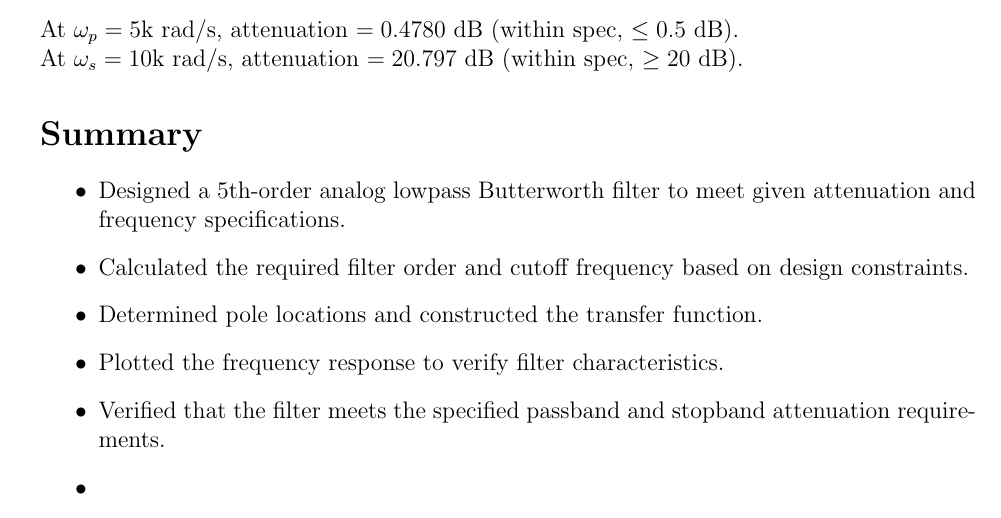
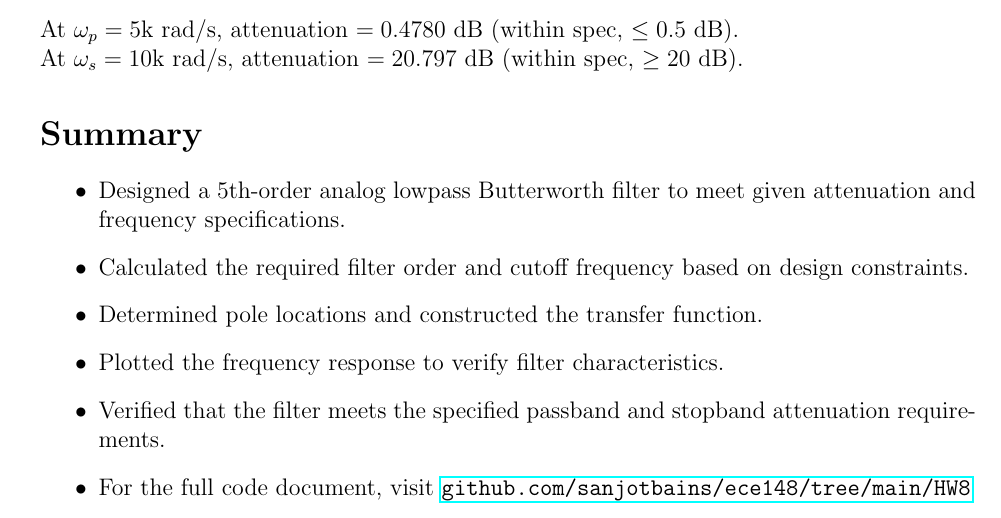
Before and after one commit to sanjotbains/ece148, a LaTeX problem sheet (HW8/hw8.tex): part of page 5 of 5, cut so that both start at the same text. Compiled offline with pdfLaTeX.

Commit message:
another link to the github has hit the document

```diff
--- a/HW8/hw8.tex
+++ b/HW8/hw8.tex
@@ -10,6 +10,7 @@
 \usepackage{listings}
 \usepackage{xcolor}
 \usepackage{float}
+\usepackage{hyperref}
 
 % Geometry settings
 \geometry{letterpaper, margin=1in}
@@ -197,7 +198,7 @@ At $\omega_s = 10\text{k rad/s}$, attenuation $= 20.797$ dB (within spec, $\geq
     \item Determined pole locations and constructed the transfer function.
     \item Plotted the frequency response to verify filter characteristics.
     \item Verified that the filter meets the specified passband and stopband attenuation requirements.
-    \item
+    \item For the full code document, visit \href{https://github.com/sanjotbains/ece148/tree/main/HW8}{\texttt{github.com/sanjotbains/ece148/tree/main/HW8}}
 \end{itemize}
 
 \end{document}
```
Also changed, not shown: HW8/hw8.pdf.
